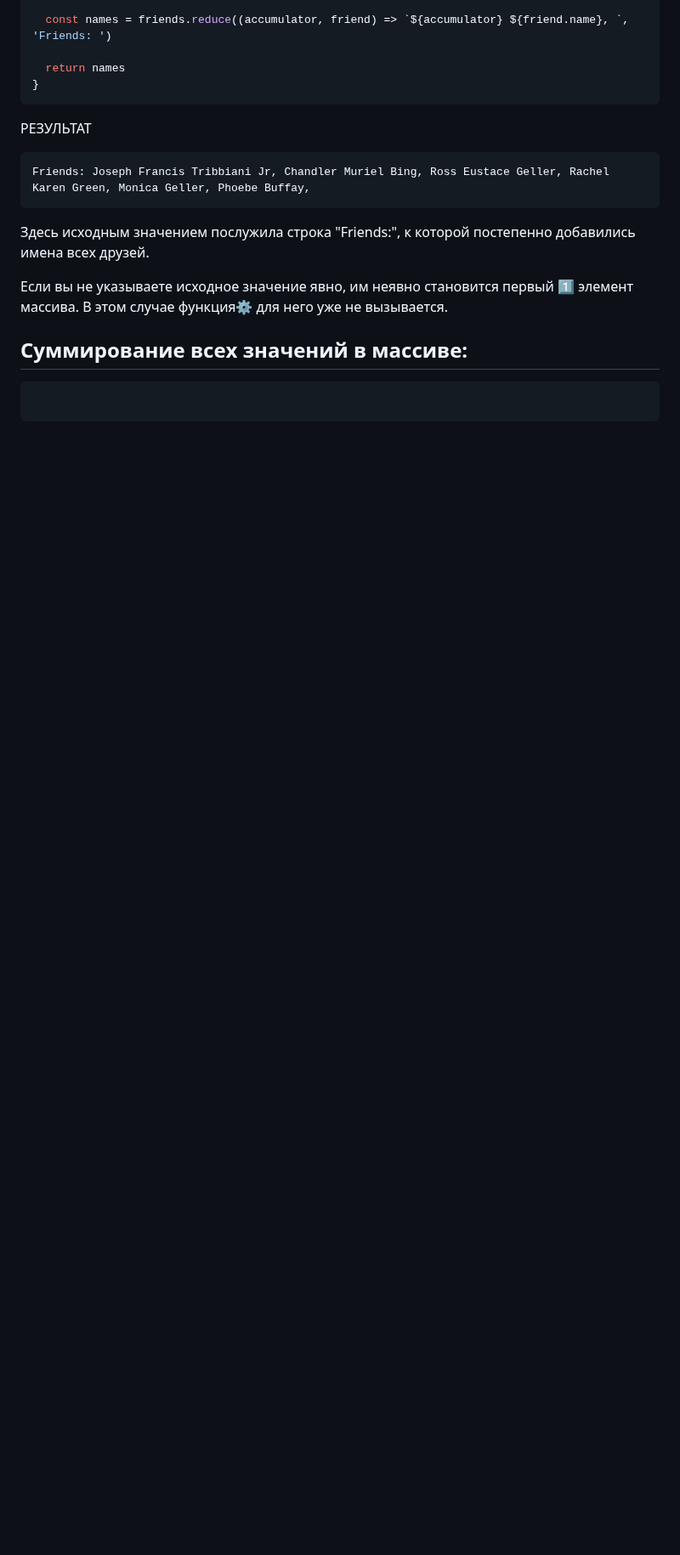
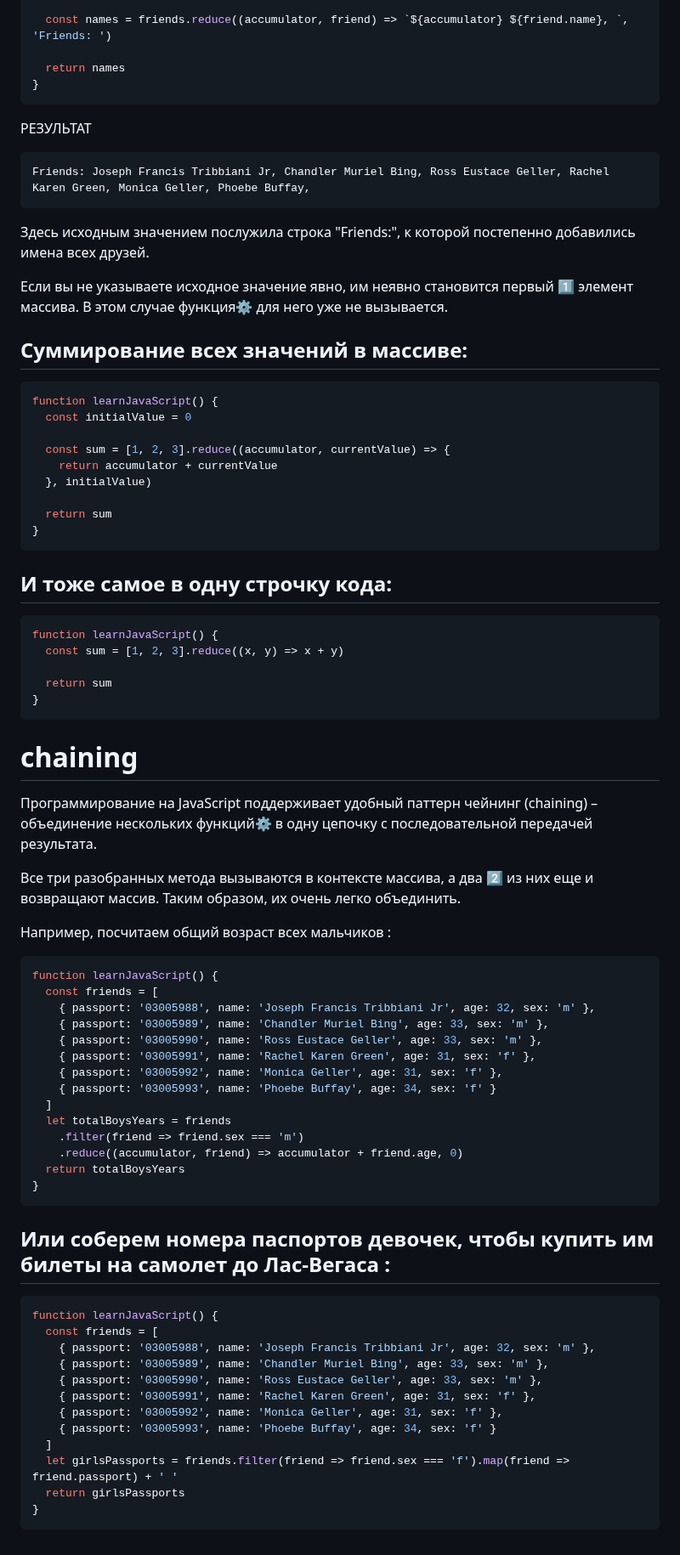
Before and after one commit to Gitart/Jscore, a Markdown page: array/readme.md, the part around the change. Shown at 85% size. Drawn GitHub-style; blank space fills up the shorter version.

````diff
--- a/array/readme.md
+++ b/array/readme.md
@@ -149,5 +149,63 @@ Friends: Joseph Francis Tribbiani Jr, Chandler Muriel Bing, Ross Eustace Geller,
 
 ## Суммирование всех значений в массиве:
 ```js
+function learnJavaScript() {
+  const initialValue = 0
 
+  const sum = [1, 2, 3].reduce((accumulator, currentValue) => {
+    return accumulator + currentValue
+  }, initialValue)
+
+  return sum
+}
 ```
+
+## И тоже самое в одну строчку кода:
+
+```js
+function learnJavaScript() {
+  const sum = [1, 2, 3].reduce((x, y) => x + y)
+
+  return sum
+}
+```
+
+# chaining
+
+Программирование на JavaScript поддерживает удобный паттерн чейнинг (chaining) – объединение нескольких функций⚙️ в одну цепочку с последовательной передачей результата.
+
+Все три разобранных метода вызываются в контексте массива, а два 2️⃣ из них еще и возвращают массив. Таким образом, их очень легко объединить.
+
+Например, посчитаем общий возраст всех мальчиков :
+```js
+function learnJavaScript() {
+  const friends = [
+    { passport: '03005988', name: 'Joseph Francis Tribbiani Jr', age: 32, sex: 'm' },
+    { passport: '03005989', name: 'Chandler Muriel Bing', age: 33, sex: 'm' },
+    { passport: '03005990', name: 'Ross Eustace Geller', age: 33, sex: 'm' },
+    { passport: '03005991', name: 'Rachel Karen Green', age: 31, sex: 'f' },
+    { passport: '03005992', name: 'Monica Geller', age: 31, sex: 'f' },
+    { passport: '03005993', name: 'Phoebe Buffay', age: 34, sex: 'f' }
+  ]
+  let totalBoysYears = friends
+    .filter(friend => friend.sex === 'm')
+    .reduce((accumulator, friend) => accumulator + friend.age, 0)
+  return totalBoysYears
+}
+```
+
+## Или соберем номера паспортов девочек, чтобы купить им билеты на самолет до Лас-Вегаса :
+```js
+function learnJavaScript() {
+  const friends = [
+    { passport: '03005988', name: 'Joseph Francis Tribbiani Jr', age: 32, sex: 'm' },
+    { passport: '03005989', name: 'Chandler Muriel Bing', age: 33, sex: 'm' },
+    { passport: '03005990', name: 'Ross Eustace Geller', age: 33, sex: 'm' },
+    { passport: '03005991', name: 'Rachel Karen Green', age: 31, sex: 'f' },
+    { passport: '03005992', name: 'Monica Geller', age: 31, sex: 'f' },
+    { passport: '03005993', name: 'Phoebe Buffay', age: 34, sex: 'f' }
+  ]
+  let girlsPassports = friends.filter(friend => friend.sex === 'f').map(friend => friend.passport) + ' '
+  return girlsPassports
+}
+```
````
